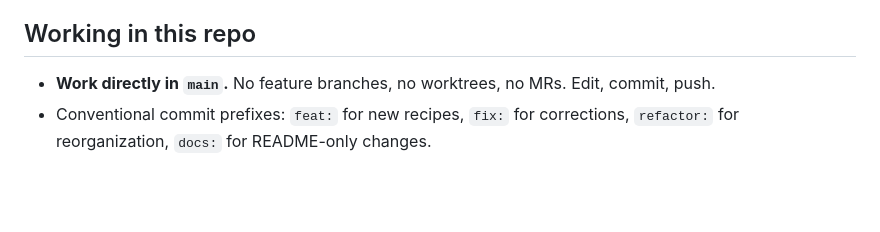
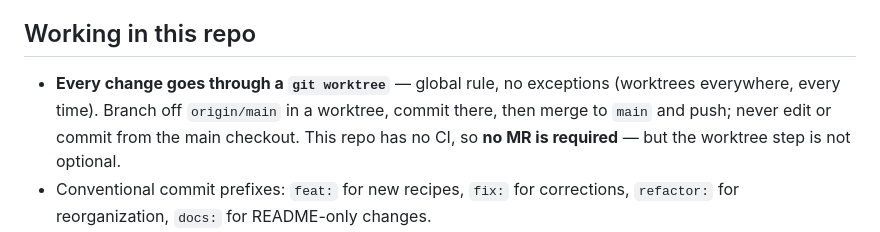
Before and after one commit to cgoettel/recipes, a Markdown page: CLAUDE.md, the part around the change. Rendered like a GitHub page; blank space fills up the shorter version.

Commit message:
docs: require git worktrees for all changes (no-exceptions global rule)
Removes the direct-to-main/no-worktree carve-out; conforms to the universal worktree rule. No MR required (no CI), but the worktree step is mandatory. Per Colby 2026-09-15.

Co-Authored-By: Claude Opus 4.8 <noreply@anthropic.com>

Claude-Session: https://claude.ai/code/session_011LNTyVqVP2PmoKr3pKxUbo

```diff
--- a/CLAUDE.md
+++ b/CLAUDE.md
@@ -4,7 +4,7 @@ Personal recipe collection in markdown. Each recipe is its own file under a cate
 
 ## Working in this repo
 
-- **Work directly in `main`.** No feature branches, no worktrees, no MRs. Edit, commit, push.
+- **Every change goes through a `git worktree`** — global rule, no exceptions (worktrees everywhere, every time). Branch off `origin/main` in a worktree, commit there, then merge to `main` and push; never edit or commit from the main checkout. This repo has no CI, so **no MR is required** — but the worktree step is not optional.
 - Conventional commit prefixes: `feat:` for new recipes, `fix:` for corrections, `refactor:` for reorganization, `docs:` for README-only changes.
 - **The repo is shared publicly.** README, recipe files, and any markdown a cook would read should be written for a general audience — neutral voice, "you" or imperative form for instructions, no third-person asides about the owner. Save personal preferences and owner-specific context for this file (`CLAUDE.md`) instead.
 
```
